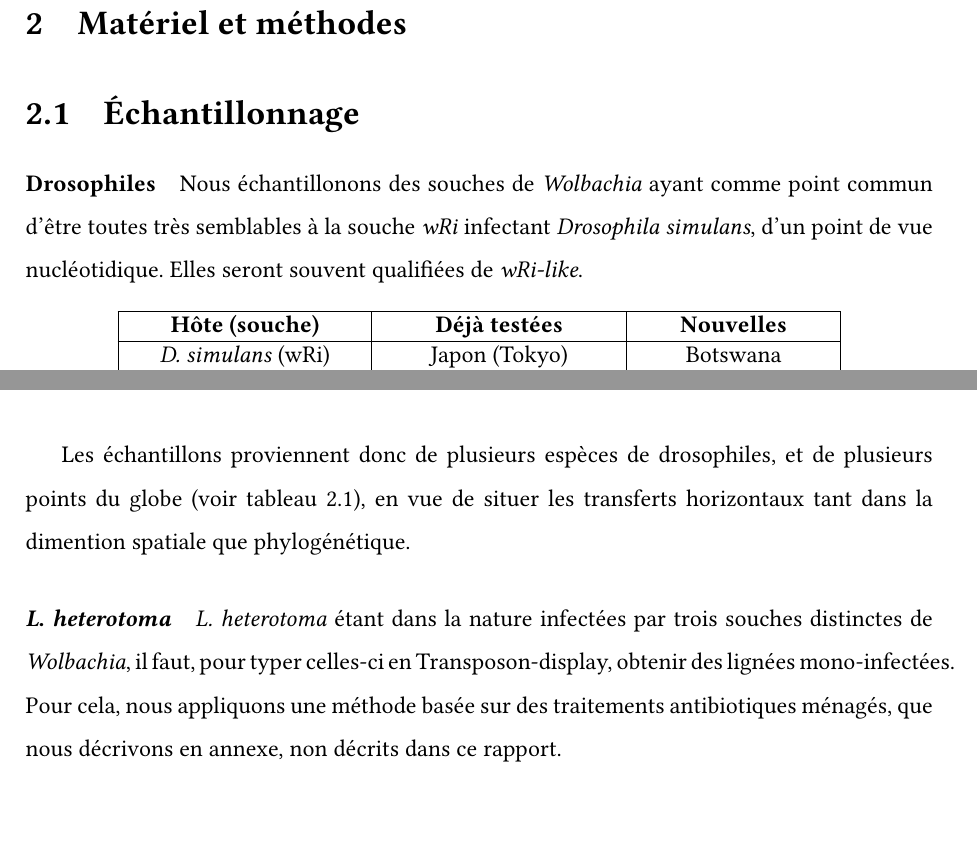
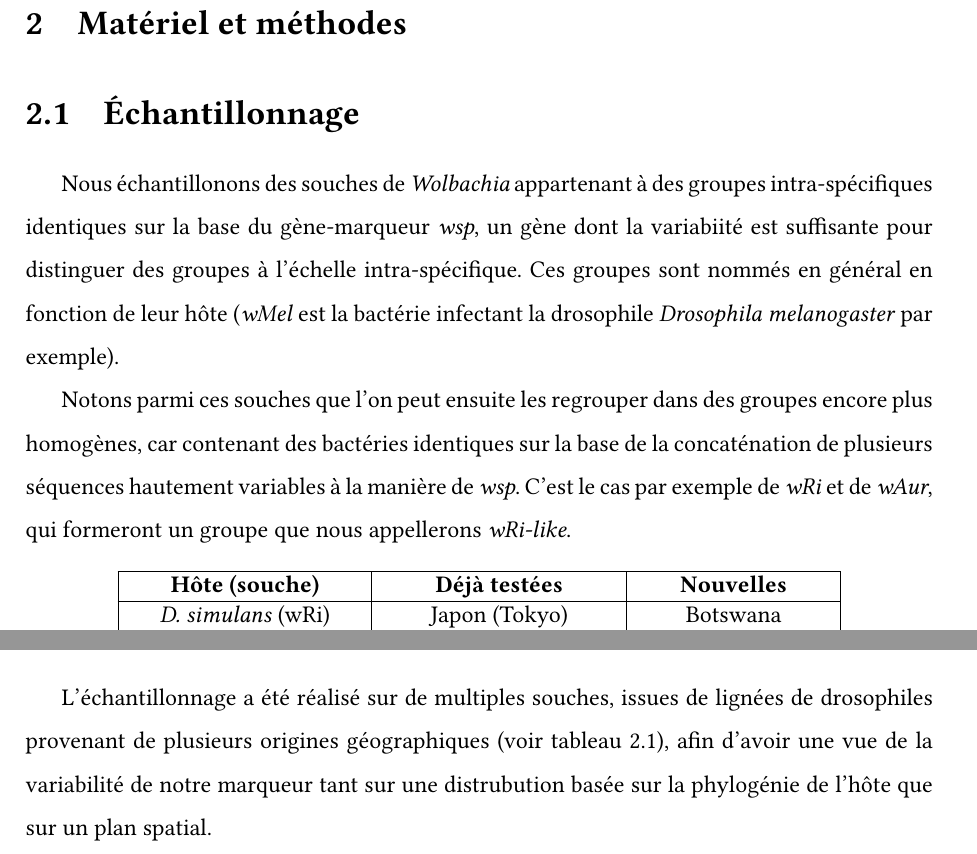
Before and after one commit to fchaix/Rapport-M1, a LaTeX book (rapport.tex, which reads mm.tex): two parts of page 5 of 10, joined at a grey line, cut so that both start at the same text. Compiled offline with XeLaTeX.

Commit message:
Et ça continue…

```diff
--- a/mm.tex
+++ b/mm.tex
@@ -1,10 +1,10 @@
 \section{Échantillonnage} % (fold)
 \label{sec:échantillonnage}
 
-	\paragraph{Drosophiles} % (fold)
-	\label{par:drosophiles_mm}
-	Nous échantillonons des souches de \esp{Wolbachia} ayant comme point commun d'être toutes très semblables à la souche \textit{wRi} infectant \esp{Drosophila simulans}, d'un point de vue nucléotidique. Elles seront souvent qualifiées de \emph{wRi-like}.
+	Nous échantillonons des souches de \esp{Wolbachia} appartenant à des groupes intra-spécifiques identiques sur la base du gène-marqueur \textit{wsp}, un gène dont la variabiité est suffisante pour distinguer des groupes à l’échelle intra-spécifique. Ces groupes sont nommés en général en fonction de leur hôte (\esp{wMel} est la bactérie infectant la drosophile \esp{Drosophila melanogaster} par exemple).
 
+	Notons parmi ces souches que l’on peut ensuite les regrouper dans des groupes encore plus homogènes, car contenant des bactéries identiques sur la base de la concaténation de plusieurs séquences hautement variables à la manière de \textit{wsp}.
+	C’est le cas par exemple de \esp{wRi} et de \esp{wAur}, qui formeront un groupe que nous appellerons \esp{wRi-like}.
 	\begin{figure}[h]
 		\begin{center}
 		\begin{tabular}{|c|c|c|}
@@ -35,13 +35,12 @@
 		\label{fig:tab1}
 	\end{figure}
 
-	Les échantillons proviennent donc de plusieurs espèces de drosophiles, et de plusieurs points du globe (voir tableau \ref{fig:tab1}), en vue de situer les transferts horizontaux tant dans la dimention spatiale que phylogénétique.
-	% paragraph drosophiles (end)
+	L’échantillonnage a été réalisé sur de multiples souches, issues de lignées de drosophiles provenant de plusieurs origines géographiques (voir tableau \ref{fig:tab1}), afin d’avoir une vue de la variabilité de notre marqueur tant sur une distrubution basée sur la phylogénie de l’hôte que sur un plan spatial.
 
-	\paragraph{\textit{L. heterotoma}} % (fold)
-	\label{par:hetero_mm}
-	\textit{L. heterotoma} étant dans la nature infectées par trois souches distinctes de \esp{Wolbachia}, il faut, pour typer celles-ci en Transposon-display, obtenir des lignées mono-infectées. Pour cela, nous appliquons une méthode basée sur des traitements antibiotiques ménagés, que nous décrivons en annexe, non décrits dans ce rapport.
-	% paragraph hetero_mm (end)
+	% \paragraph{\textit{L. heterotoma}} % (fold)
+	% \label{par:hetero_mm}
+	% \textit{L. heterotoma} étant dans la nature infectées par trois souches distinctes de \esp{Wolbachia}, il faut, pour typer celles-ci en Transposon-display, obtenir des lignées mono-infectées. Pour cela, nous appliquons une méthode basée sur des traitements antibiotiques ménagés, que nous décrivons en annexe, non décrits dans ce rapport.
+	% % paragraph hetero_mm (end)
 
 % subsection échantillonnage (end)
 
```
Also changed, not shown: intro.tex (+1 -0 lines), mm.tex (4 more changed lines).
